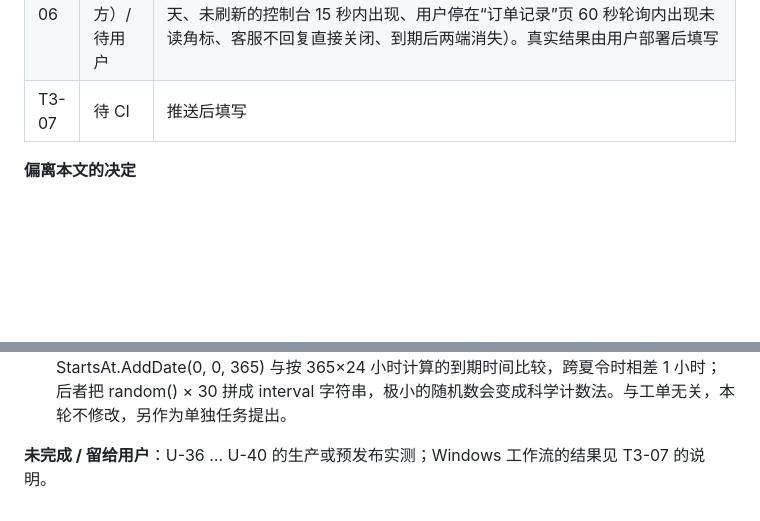
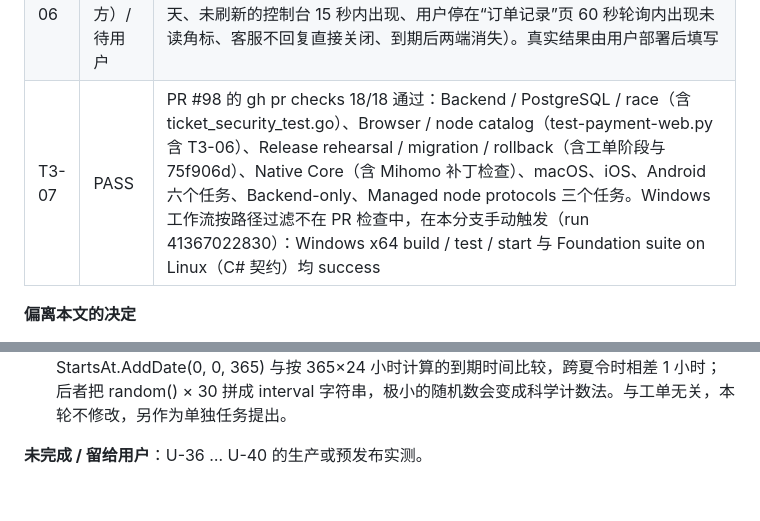
Before and after one commit to StevenWinsir/vpn, a Markdown page: handoff_ticket.md, 2 parts joined by grey strips. Rendered like a GitHub page; blank space fills up the shorter version.

Commit message:
docs: ticket round 3 CI result (T3-07)
Co-Authored-By: Claude Opus 5.5 <noreply@anthropic.com>

```diff
--- a/handoff_ticket.md
+++ b/handoff_ticket.md
@@ -577,7 +577,7 @@
 | T3-04 | PASS | 逐项结论见 docs/ticket-operations.md 第七节。新增：6 条写接口无 Origin 403 origin_required、外来 Origin 403 origin_forbidden、text/plain 与表单编码 415，未登录 401，被拒请求不改数据；两个前缀恰好 32768 字节通过、32769 字节被拒且不写入，前缀外仍是 8 KB；script、onerror、onmouseover、javascript: 链接、iframe 原样存储，四个读接口的 JSON 中 < > 一律转义并带 nosniff。其余（越权 404 一致、管理员身份不外泄、限流、日志与审计）沿用第 1、2 轮用例并在演练日志中复核 |
 | T3-05 | PASS | 演练中真实 doctor 在测试配置与开发配置下报告工单检查项和两个警告；TestTicketReadinessInBothConfigurations 在开发、生产、生产且关闭开关三种配置下验证计数、两个警告、1 小时宽限和无敏感输出 |
 | T3-06 | PASS（开发方）/ 待用户 | U-36 … U-40 已写入 docs/ticket-operations.md 第六节；tickets.spec.ts T3-06 在本地按清单逐步走通（粘贴六行诊断信息、删除时间 = 提交 + 30 天、未刷新的控制台 15 秒内出现、用户停在“订单记录”页 60 秒轮询内出现未读角标、客服不回复直接关闭、到期后两端消失）。真实结果由用户部署后填写 |
-| T3-07 | 待 CI | 推送后填写 |
+| T3-07 | PASS | PR #98 的 gh pr checks 18/18 通过：Backend / PostgreSQL / race（含 ticket_security_test.go）、Browser / node catalog（test-payment-web.py 含 T3-06）、Release rehearsal / migration / rollback（含工单阶段与 75f906d）、Native Core（含 Mihomo 补丁检查）、macOS、iOS、Android 六个任务、Backend-only、Managed node protocols 三个任务。Windows 工作流按路径过滤不在 PR 检查中，在本分支手动触发（run 41367022830）：Windows x64 build / test / start 与 Foundation suite on Linux（C# 契约）均 success |
 
 **偏离本文的决定**
 1. “在旧版本上注册”用 75f906d 自己的测试装配完成：正式二进制收不到验证码（演练不能信任测试 SMTP 证书），测试装配与 cmd/api 的区别只有邮件投递到进程内收件箱；付款、登录和账号清除都在 75f906d 的正式二进制上进行。
@@ -587,4 +587,4 @@
 5. T3-06 的“本地逐步走通”由 Playwright 用例按清单顺序执行（真实的 15 秒、60 秒轮询），U-40 的“30 天后”用测试钩子把删除时间改到当前。
 6. 本机（America/Chicago 时区）在 2026-11-01 夏令时结束当天，Go 全量竞态中 4 个 TestShop* 用例稳定失败、TestConsoleUserListScale 偶发失败；在未改动的 main 5fde56d 上同样失败，TZ=UTC 下全部通过（CI 使用 UTC）。原因在测试本身：前者用本地时区的 StartsAt.AddDate(0, 0, 365) 与按 365×24 小时计算的到期时间比较，跨夏令时相差 1 小时；后者把 random() × 30 拼成 interval 字符串，极小的随机数会变成科学计数法。与工单无关，本轮不修改，另作为单独任务提出。
 
-**未完成 / 留给用户**：U-36 … U-40 的生产或预发布实测；Windows 工作流的结果见 T3-07 的说明。
+**未完成 / 留给用户**：U-36 … U-40 的生产或预发布实测。
```
